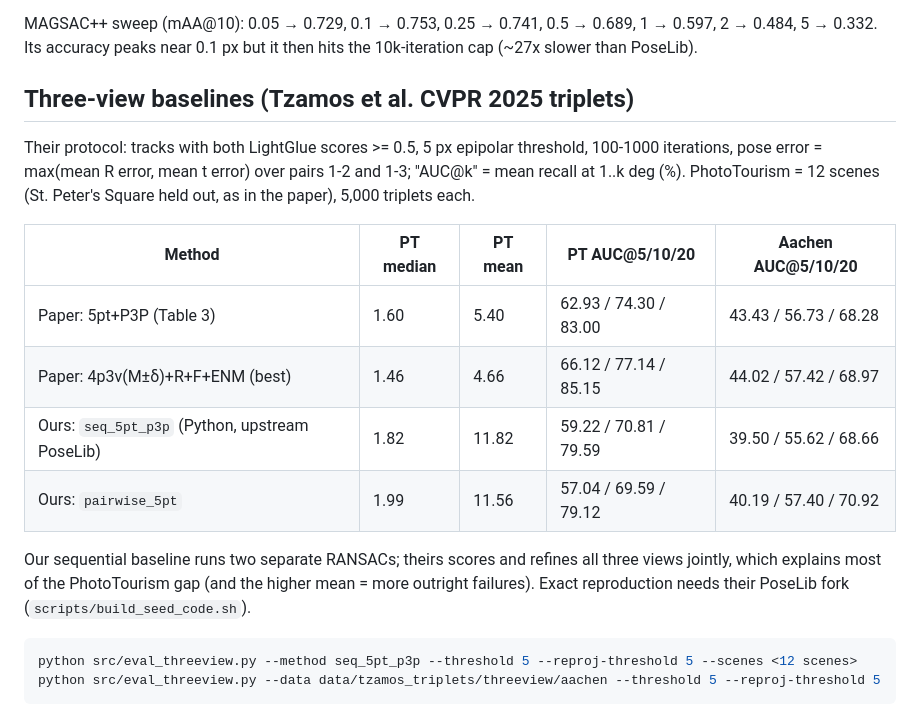
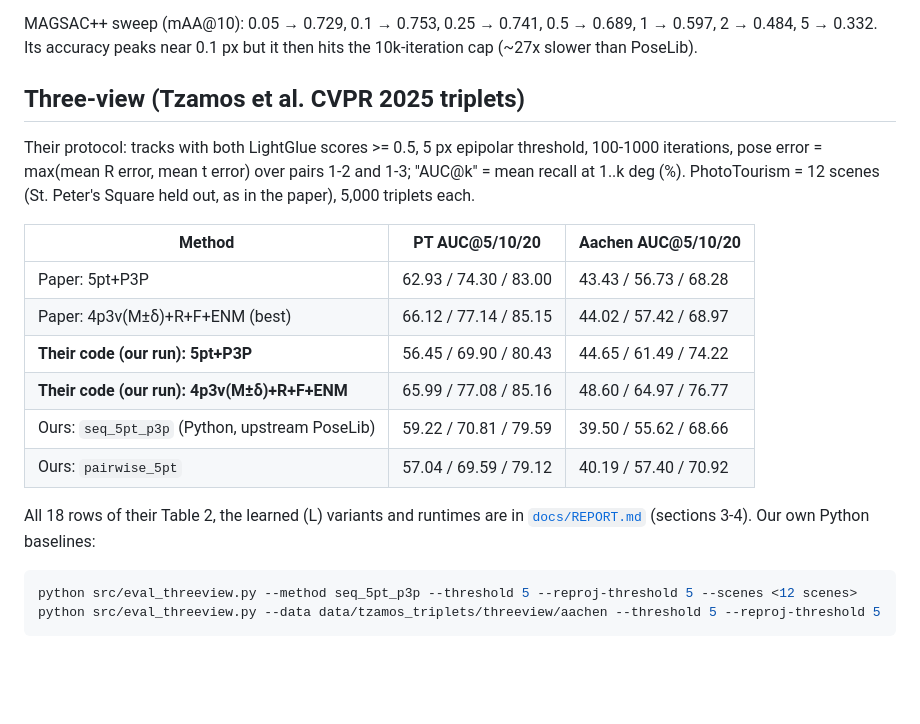
Before and after one commit to onwusikasomkenechukwu/learning-algo-cvpr-2027, a Markdown page: README.md, the part around one of its changes. Drawn GitHub-style; blank space fills up the shorter version.

````diff
--- a/README.md
+++ b/README.md
@@ -134,21 +126,22 @@ british_museum 0.675, mount_rushmore 0.612, piazza_san_marco 0.499.
 MAGSAC++ sweep (mAA@10): 0.05 → 0.729, 0.1 → 0.753, 0.25 → 0.741, 0.5 → 0.689, 1 → 0.597, 2 → 0.484, 5 → 0.332.
 Its accuracy peaks near 0.1 px but it then hits the 10k-iteration cap (~27x slower than PoseLib).
 
-## Three-view baselines (Tzamos et al. CVPR 2025 triplets)
+## Three-view (Tzamos et al. CVPR 2025 triplets)
 Their protocol: tracks with both LightGlue scores >= 0.5, 5 px epipolar threshold, 100-1000 iterations,
 pose error = max(mean R error, mean t error) over pairs 1-2 and 1-3; "AUC@k" = mean recall at 1..k deg (%).
 PhotoTourism = 12 scenes (St. Peter's Square held out, as in the paper), 5,000 triplets each.
 
-| Method | PT median | PT mean | PT AUC@5/10/20 | Aachen AUC@5/10/20 |
-|---|---|---|---|---|
-| Paper: 5pt+P3P (Table 3) | 1.60 | 5.40 | 62.93 / 74.30 / 83.00 | 43.43 / 56.73 / 68.28 |
-| Paper: 4p3v(M±δ)+R+F+ENM (best) | 1.46 | 4.66 | 66.12 / 77.14 / 85.15 | 44.02 / 57.42 / 68.97 |
-| Ours: `seq_5pt_p3p` (Python, upstream PoseLib) | 1.82 | 11.82 | 59.22 / 70.81 / 79.59 | 39.50 / 55.62 / 68.66 |
-| Ours: `pairwise_5pt` | 1.99 | 11.56 | 57.04 / 69.59 / 79.12 | 40.19 / 57.40 / 70.92 |
+| Method | PT AUC@5/10/20 | Aachen AUC@5/10/20 |
+|---|---|---|
+| Paper: 5pt+P3P | 62.93 / 74.30 / 83.00 | 43.43 / 56.73 / 68.28 |
+| Paper: 4p3v(M±δ)+R+F+ENM (best) | 66.12 / 77.14 / 85.15 | 44.02 / 57.42 / 68.97 |
+| **Their code (our run): 5pt+P3P** | 56.45 / 69.90 / 80.43 | 44.65 / 61.49 / 74.22 |
+| **Their code (our run): 4p3v(M±δ)+R+F+ENM** | 65.99 / 77.08 / 85.16 | 48.60 / 64.97 / 76.77 |
+| Ours: `seq_5pt_p3p` (Python, upstream PoseLib) | 59.22 / 70.81 / 79.59 | 39.50 / 55.62 / 68.66 |
+| Ours: `pairwise_5pt` | 57.04 / 69.59 / 79.12 | 40.19 / 57.40 / 70.92 |
 
-Our sequential baseline runs two separate RANSACs; theirs scores and refines all three views jointly,
-which explains most of the PhotoTourism gap (and the higher mean = more outright failures). Exact
-reproduction needs their PoseLib fork (`scripts/build_seed_code.sh`).
+All 18 rows of their Table 2, the learned (L) variants and runtimes are in [`docs/REPORT.md`](docs/REPORT.md)
+(sections 3-4). Our own Python baselines:
 ```bash
 python src/eval_threeview.py --method seq_5pt_p3p --threshold 5 --reproj-threshold 5 --scenes <12 scenes>
 python src/eval_threeview.py --data data/tzamos_triplets/threeview/aachen --threshold 5 --reproj-threshold 5
````
Also changed, not shown: other parts of README.md (+64 -72 lines).
